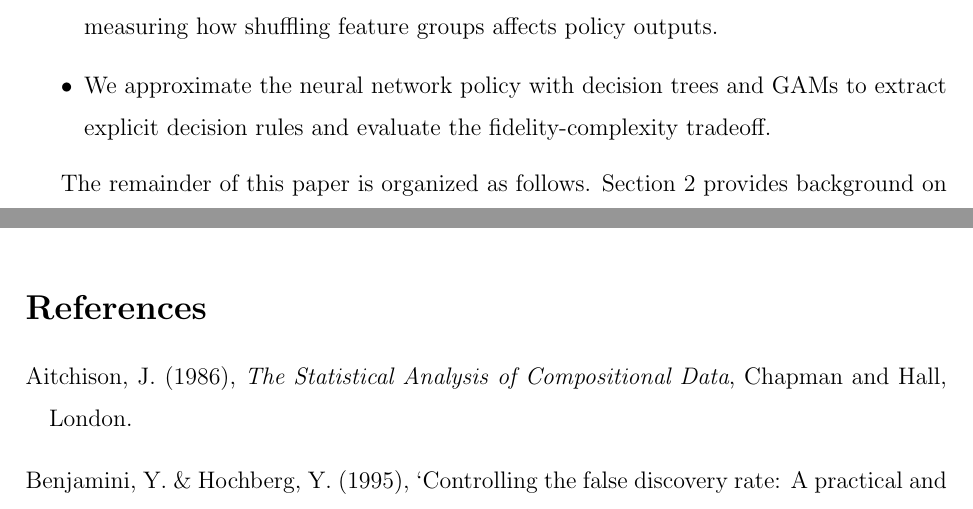
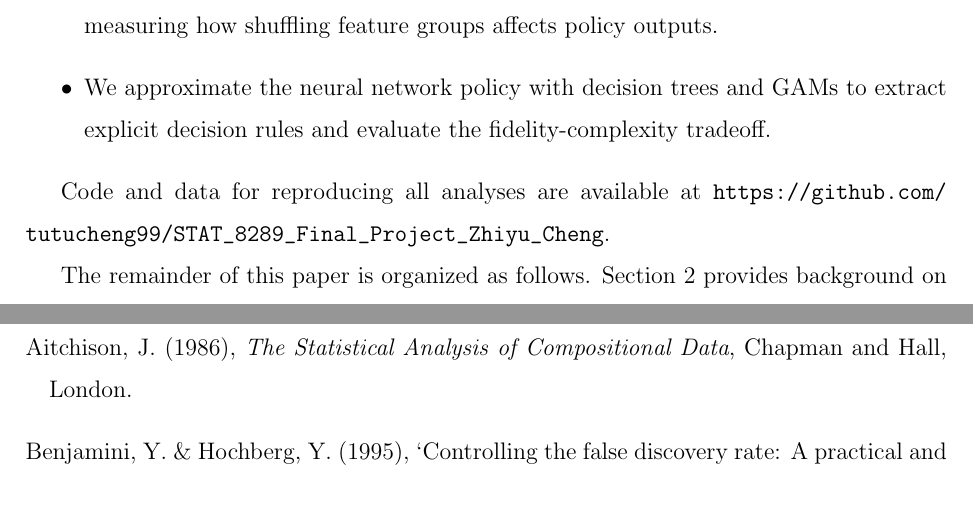
Before and after one commit to tutucheng99/STAT_8289_Final_Project_Zhiyu_Cheng, a LaTeX paper (paper/main.tex): two parts of pages 3 and 20 of 22 before the commit and two parts of pages 3 and 21 of 22 after it, joined at a grey line, cut so that both start at the same text. Compiled offline with pdfLaTeX.

Commit message:
Add GitHub repo link to paper and fix citations

```diff
--- a/paper/main.tex
+++ b/paper/main.tex
@@ -84,6 +84,8 @@ Our analytical framework makes the following contributions:
 
     \item We approximate the neural network policy with decision trees and GAMs to extract explicit decision rules and evaluate the fidelity-complexity tradeoff.
 \end{itemize}
+
+Code and data for reproducing all analyses are available at \url{https://github.com/tutucheng99/STAT_8289_Final_Project_Zhiyu_Cheng}.
 
 The remainder of this paper is organized as follows. Section~\ref{sec:background} provides background on bridge bidding and the policy representations used. Section~\ref{sec:methods} details our analytical methods. Section~\ref{sec:results} presents our findings, and Section~\ref{sec:discussion} discusses implications and limitations.
 
```
